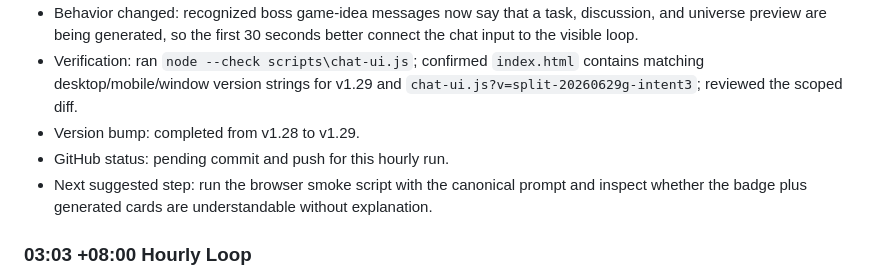
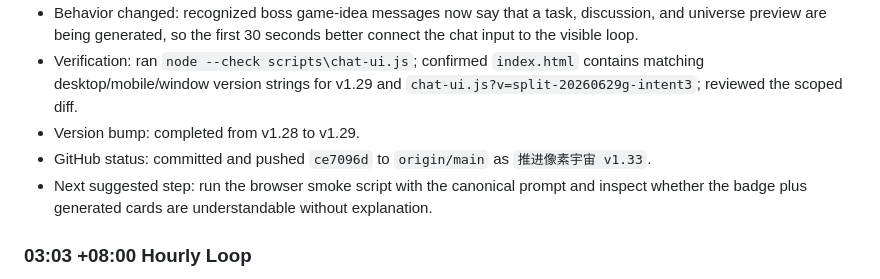
Before and after one commit to yusuijiang01-orz/Hermes-Pixel-Office, a Markdown page: docs/pixel-universe-weekly-progress-2026-07-01.md, the part around the change. GitHub-like rendering.

Commit message:
记录像素宇宙 v1.33 推送状态

```diff
--- a/docs/pixel-universe-weekly-progress-2026-07-01.md
+++ b/docs/pixel-universe-weekly-progress-2026-07-01.md
@@ -117,7 +117,7 @@ Week: 2026-07-01 to 2026-07-05
 - Behavior changed: recognized boss game-idea messages now say that a task, discussion, and universe preview are being generated, so the first 30 seconds better connect the chat input to the visible loop.
 - Verification: ran `node --check scripts\chat-ui.js`; confirmed `index.html` contains matching desktop/mobile/window version strings for v1.29 and `chat-ui.js?v=split-20260629g-intent3`; reviewed the scoped diff.
 - Version bump: completed from v1.28 to v1.29.
-- GitHub status: pending commit and push for this hourly run.
+- GitHub status: committed and pushed `ce7096d` to `origin/main` as `推进像素宇宙 v1.33`.
 - Next suggested step: run the browser smoke script with the canonical prompt and inspect whether the badge plus generated cards are understandable without explanation.
 
 ### 03:03 +08:00 Hourly Loop
```
